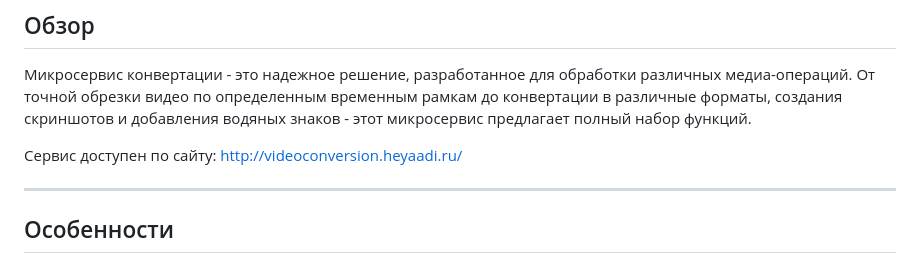
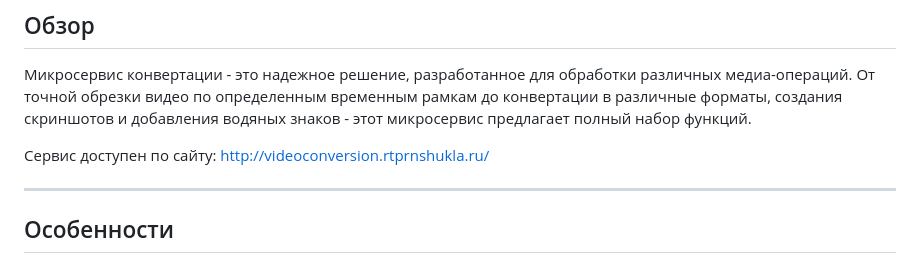
Before and after one commit to shuklarituparn/Conversion-Microservice, a Markdown page: README.md, the part around the change. Rendered like a GitHub page.

```diff
--- a/README.md
+++ b/README.md
@@ -22,7 +22,7 @@
 
 Микросервис конвертации - это надежное решение, разработанное для обработки различных медиа-операций. От точной обрезки видео по определенным временным рамкам до конвертации в различные форматы, создания скриншотов и добавления водяных знаков - этот микросервис предлагает полный набор функций.
 
-Сервис доступен по сайту: http://videoconversion.heyaadi.ru/
+Сервис доступен по сайту: http://videoconversion.rtprnshukla.ru/
 
 ---
 
```
